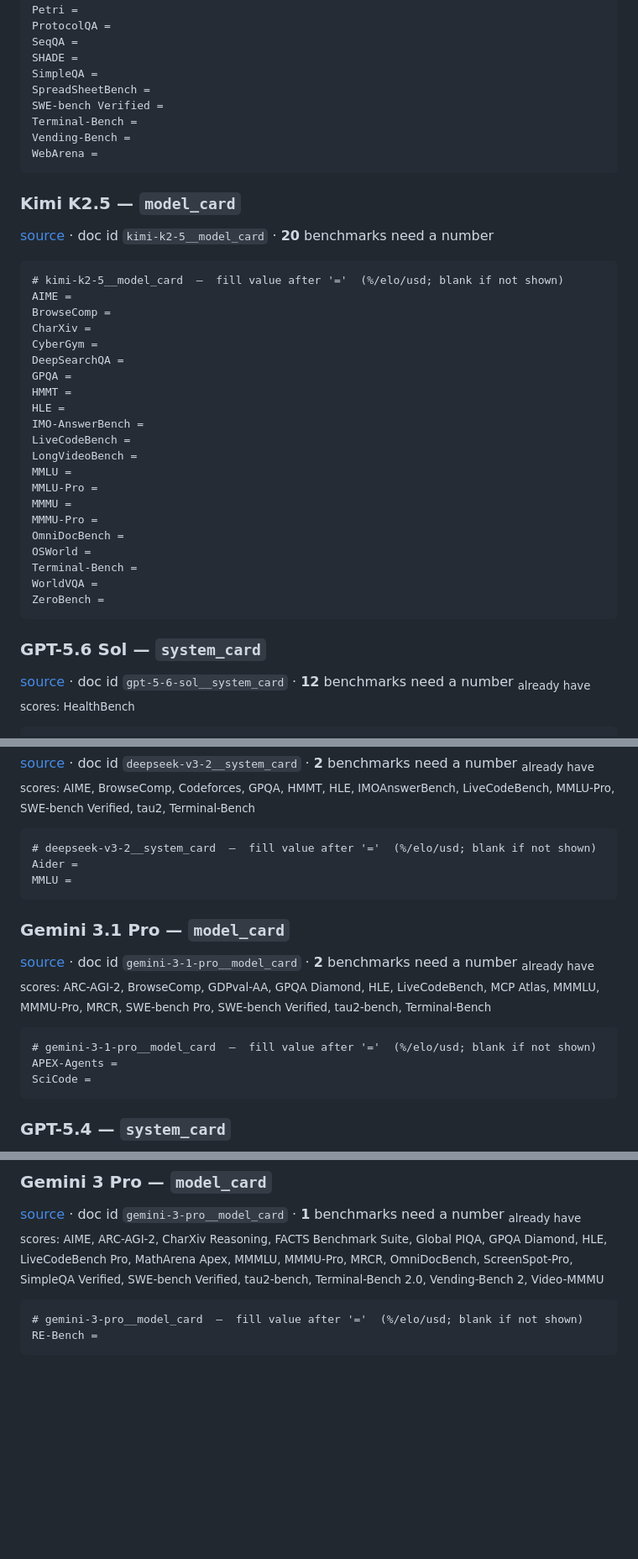
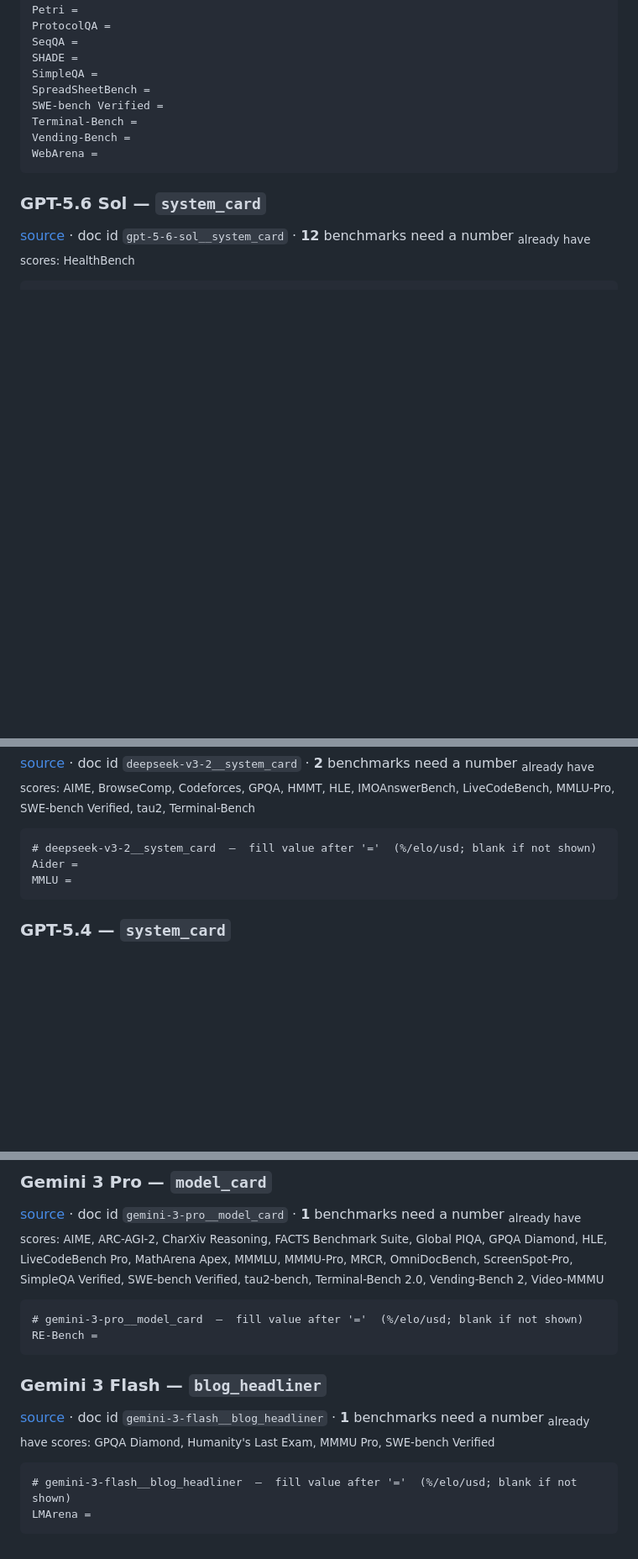
Before and after one commit to christicode/benchmark-citations, a Markdown page: GAPS.md, 3 parts joined by grey strips. Shown at 84% size. Rendered like a GitHub page; blank space fills up the shorter version.

Commit message:
regen: citations.jsonl + models.yaml + heatmap

````diff
--- a/GAPS.md
+++ b/GAPS.md
@@ -384,33 +384,6 @@ Vending-Bench =
 WebArena =
 ```
 
-### Kimi K2.5 — `model_card`
-[source](https://www.kimi.com/blog/kimi-k2-5) · doc id `kimi-k2-5__model_card` · **20** benchmarks need a number
-
-```
-# kimi-k2-5__model_card  —  fill value after '='  (%/elo/usd; blank if not shown)
-AIME =
-BrowseComp =
-CharXiv =
-CyberGym =
-DeepSearchQA =
-GPQA =
-HMMT =
-HLE =
-IMO-AnswerBench =
-LiveCodeBench =
-LongVideoBench =
-MMLU =
-MMLU-Pro =
-MMMU =
-MMMU-Pro =
-OmniDocBench =
-OSWorld =
-Terminal-Bench =
-WorldVQA =
-ZeroBench =
-```
-
 ### GPT-5.6 Sol — `system_card`
 [source](https://deploymentsafety.openai.com/gpt-5-6-preview/gpt-5-6-preview.pdf) · doc id `gpt-5-6-sol__system_card` · **12** benchmarks need a number
 <sub>already have scores: HealthBench</sub>
@@ -588,16 +561,6 @@ Aider =
 MMLU =
 ```
 
-### Gemini 3.1 Pro — `model_card`
-[source](https://deepmind.google/models/model-cards/gemini-3-1-pro) · doc id `gemini-3-1-pro__model_card` · **2** benchmarks need a number
-<sub>already have scores: ARC-AGI-2, BrowseComp, GDPval-AA, GPQA Diamond, HLE, LiveCodeBench, MCP Atlas, MMMLU, MMMU-Pro, MRCR, SWE-bench Pro, SWE-bench Verified, tau2-bench, Terminal-Bench</sub>
-
-```
-# gemini-3-1-pro__model_card  —  fill value after '='  (%/elo/usd; blank if not shown)
-APEX-Agents =
-SciCode =
-```
-
 ### GPT-5.4 — `system_card`
 [source](https://deploymentsafety.openai.com/gpt-5-4-thinking) · doc id `gpt-5-4__system_card` · **2** benchmarks need a number
 <sub>already have scores: Capture-the-Flag, CVE-Bench, Cyber Range, CyScenarioBench, HealthBench, HealthBench Consensus, HealthBench Hard, Monorepo-Bench, OPQA, ProtocolQA, TroubleshootingBench, Multimodal Troubleshooting Virology</sub>
@@ -635,3 +598,12 @@ AIME =
 # gemini-3-pro__model_card  —  fill value after '='  (%/elo/usd; blank if not shown)
 RE-Bench =
 ```
+
+### Gemini 3 Flash — `blog_headliner`
+[source](https://blog.google/products-and-platforms/products/gemini/gemini-3-flash/) · doc id `gemini-3-flash__blog_headliner` · **1** benchmarks need a number
+<sub>already have scores: GPQA Diamond, Humanity's Last Exam, MMMU Pro, SWE-bench Verified</sub>
+
+```
+# gemini-3-flash__blog_headliner  —  fill value after '='  (%/elo/usd; blank if not shown)
+LMArena =
+```
````
Also changed, not shown: other parts of GAPS.md (+1 -1 lines).
